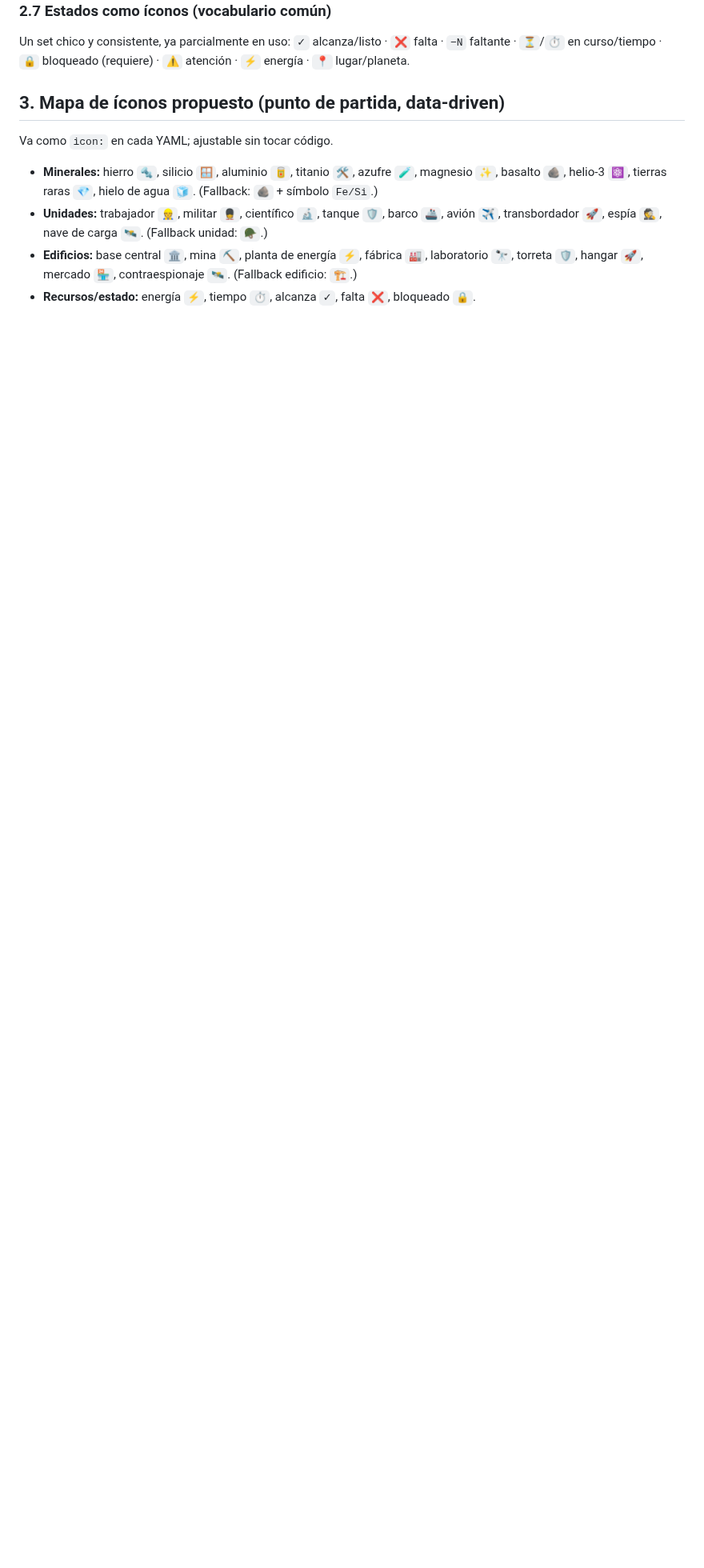
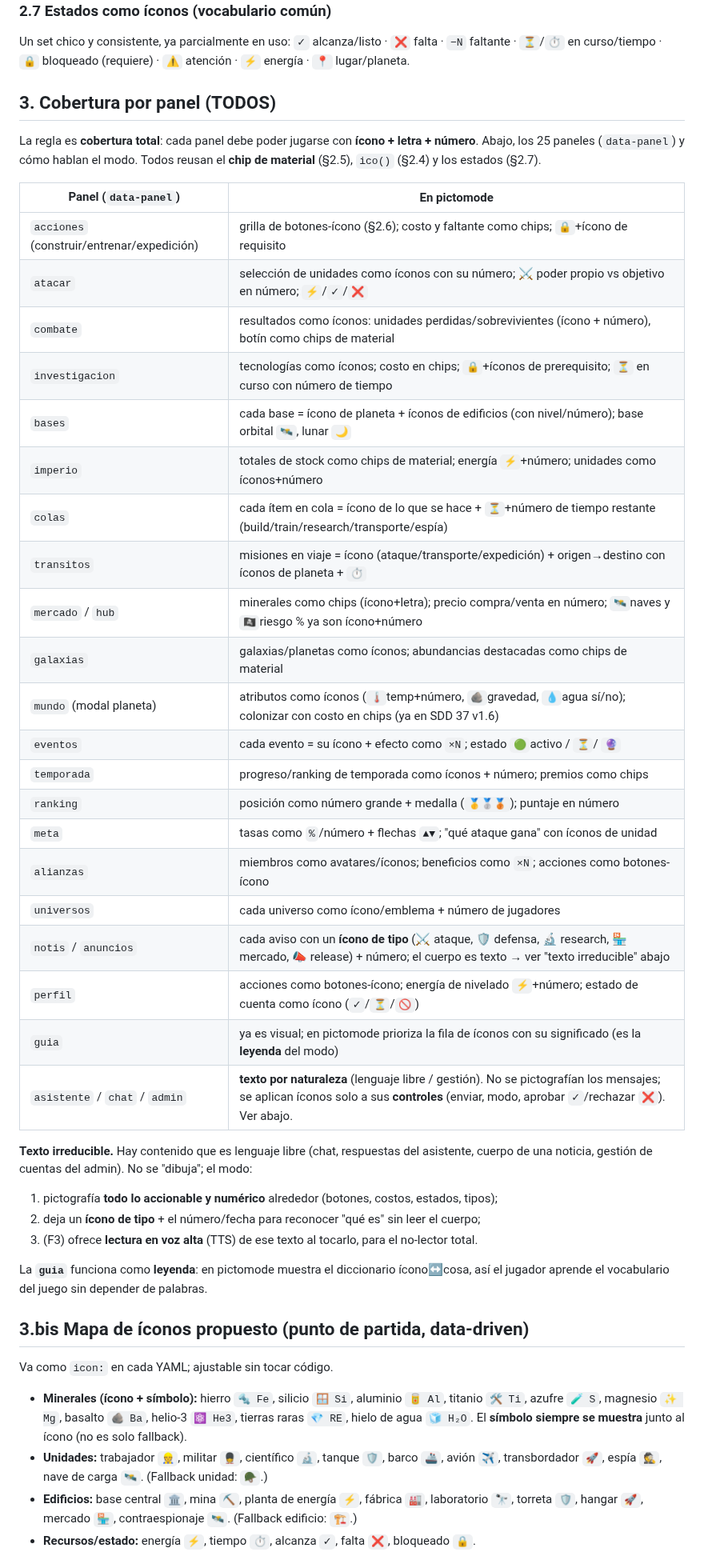
Before and after one commit to villadalmine/online-game, a Markdown page: docs/sdd-pictographic-ui.md, the part around one of its changes. Shown at 80% size. GitHub-like rendering; blank space fills up the shorter version.

```diff
--- a/docs/sdd-pictographic-ui.md
+++ b/docs/sdd-pictographic-ui.md
@@ -112,11 +136,50 @@ normal vuelve a verse.
 Un set chico y consistente, ya parcialmente en uso: `✓` alcanza/listo · `❌` falta · `−N` faltante ·
 `⏳`/`⏱` en curso/tiempo · `🔒` bloqueado (requiere) · `⚠` atención · `⚡` energía · `📍` lugar/planeta.
 
-## 3. Mapa de íconos propuesto (punto de partida, data-driven)
+## 3. Cobertura por panel (TODOS)
+La regla es **cobertura total**: cada panel debe poder jugarse con **ícono + letra + número**. Abajo,
+los 25 paneles (`data-panel`) y cómo hablan el modo. Todos reusan el **chip de material** (§2.5),
+`ico()` (§2.4) y los estados (§2.7).
+
+| Panel (`data-panel`) | En pictomode |
+|---|---|
+| `acciones` (construir/entrenar/expedición) | grilla de botones-ícono (§2.6); costo y faltante como chips; `🔒`+ícono de requisito |
+| `atacar` | selección de unidades como íconos con su número; ⚔ poder propio vs objetivo en número; `⚡`/`✓`/`❌` |
+| `combate` | resultados como íconos: unidades perdidas/sobrevivientes (ícono + número), botín como chips de material |
+| `investigacion` | tecnologías como íconos; costo en chips; `🔒`+íconos de prerequisito; `⏳` en curso con número de tiempo |
+| `bases` | cada base = ícono de planeta + íconos de edificios (con nivel/número); base orbital `🛰`, lunar `🌙` |
+| `imperio` | totales de stock como chips de material; energía `⚡`+número; unidades como íconos+número |
+| `colas` | cada ítem en cola = ícono de lo que se hace + `⏳`+número de tiempo restante (build/train/research/transporte/espía) |
+| `transitos` | misiones en viaje = ícono (ataque/transporte/expedición) + origen→destino con íconos de planeta + `⏱` |
+| `mercado` / `hub` | minerales como chips (ícono+letra); precio compra/venta en número; `🛰`naves y `🏴‍☠️`riesgo % ya son ícono+número |
+| `galaxias` | galaxias/planetas como íconos; abundancias destacadas como chips de material |
+| `mundo` (modal planeta) | atributos como íconos (`🌡`temp+número, `🪨`gravedad, `💧`agua sí/no); colonizar con costo en chips (ya en SDD 37 v1.6) |
+| `eventos` | cada evento = su ícono + efecto como `×N`; estado `🟢`activo / `⏳`/ `🔮` |
+| `temporada` | progreso/ranking de temporada como íconos + número; premios como chips |
+| `ranking` | posición como número grande + medalla (`🥇🥈🥉`); puntaje en número |
+| `meta` | tasas como `%`/número + flechas `▲▼`; "qué ataque gana" con íconos de unidad |
+| `alianzas` | miembros como avatares/íconos; beneficios como `×N`; acciones como botones-ícono |
+| `universos` | cada universo como ícono/emblema + número de jugadores |
+| `notis` / `anuncios` | cada aviso con un **ícono de tipo** (⚔ ataque, 🛡 defensa, 🔬 research, 🏪 mercado, 📣 release) + número; el cuerpo es texto → ver "texto irreducible" abajo |
+| `perfil` | acciones como botones-ícono; energía de nivelado `⚡`+número; estado de cuenta como ícono (`✓`/`⏳`/`🚫`) |
+| `guia` | ya es visual; en pictomode prioriza la fila de íconos con su significado (es la **leyenda** del modo) |
+| `asistente` / `chat` / `admin` | **texto por naturaleza** (lenguaje libre / gestión). No se pictografían los mensajes; se aplican íconos solo a sus **controles** (enviar, modo, aprobar `✓`/rechazar `❌`). Ver abajo. |
+
+**Texto irreducible.** Hay contenido que es lenguaje libre (chat, respuestas del asistente, cuerpo de
+una noticia, gestión de cuentas del admin). No se "dibuja"; el modo:
+1. pictografía **todo lo accionable y numérico** alrededor (botones, costos, estados, tipos);
+2. deja un **ícono de tipo** + el número/fecha para reconocer "qué es" sin leer el cuerpo;
+3. (F3) ofrece **lectura en voz alta** (TTS) de ese texto al tocarlo, para el no-lector total.
+
+La **`guia`** funciona como **leyenda**: en pictomode muestra el diccionario ícono↔cosa, así el
+jugador aprende el vocabulario del juego sin depender de palabras.
+
+## 3.bis Mapa de íconos propuesto (punto de partida, data-driven)
 Va como `icon:` en cada YAML; ajustable sin tocar código.
 
-- **Minerales:** hierro `🔩`, silicio `🪟`, aluminio `🥫`, titanio `🛠`, azufre `🧪`, magnesio `✨`,
-  basalto `🪨`, helio-3 `⚛`, tierras raras `💎`, hielo de agua `🧊`. (Fallback: `🪨` + símbolo `Fe/Si`.)
+- **Minerales (ícono + símbolo):** hierro `🔩 Fe`, silicio `🪟 Si`, aluminio `🥫 Al`, titanio `🛠 Ti`,
+  azufre `🧪 S`, magnesio `✨ Mg`, basalto `🪨 Ba`, helio-3 `⚛ He3`, tierras raras `💎 RE`,
+  hielo de agua `🧊 H₂O`. El **símbolo siempre se muestra** junto al ícono (no es solo fallback).
 - **Unidades:** trabajador `👷`, militar `💂`, científico `🔬`, tanque `🛡`, barco `🚢`, avión `✈`,
   transbordador `🚀`, espía `🕵`, nave de carga `🛰`. (Fallback unidad: `🪖`.)
 - **Edificios:** base central `🏛`, mina `⛏`, planta de energía `⚡`, fábrica `🏭`, laboratorio `🔭`,
```
Also changed, not shown: other parts of docs/sdd-pictographic-ui.md (+38 -8 lines), CHANGELOG.md (+7 -3 lines).
